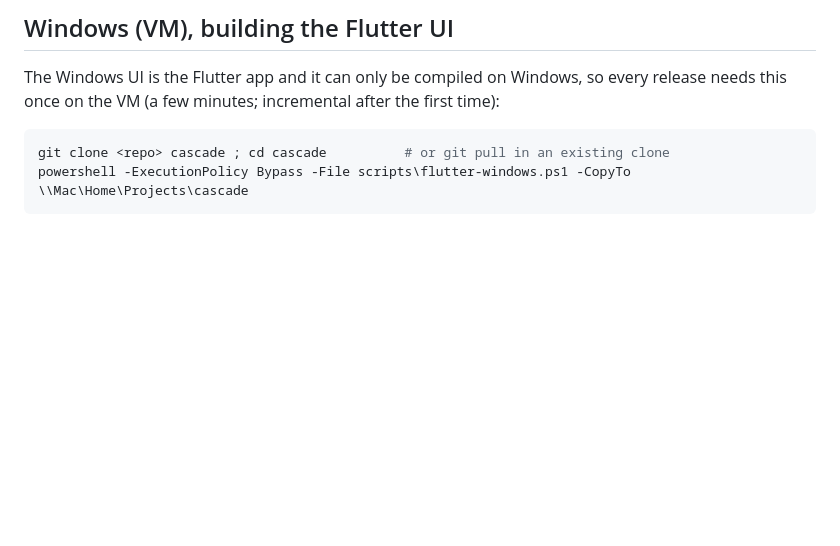
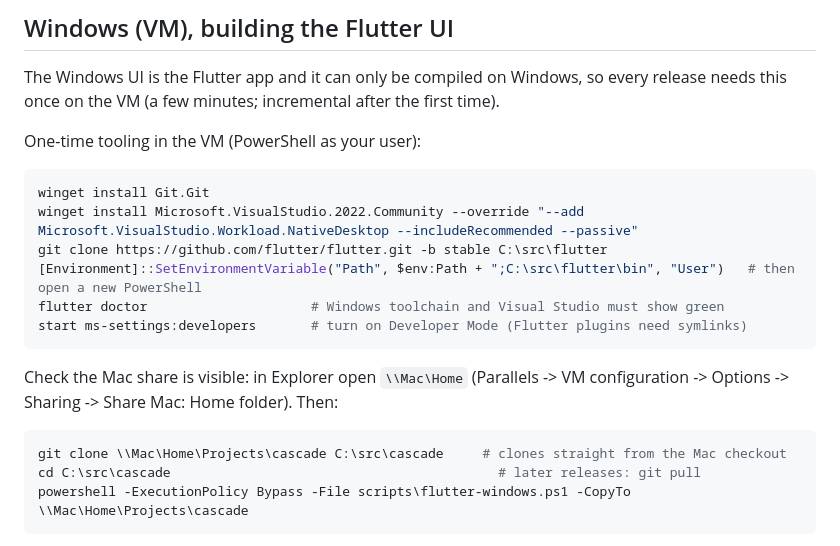
Before and after one commit to dlohani/Spate, a Markdown page: docs/vm-testing.md, the part around the change. Rendered like a GitHub page; blank space fills up the shorter version.

Commit message:
docs: Windows VM tooling and the build hand-back to the Mac, step by step

````diff
--- a/docs/vm-testing.md
+++ b/docs/vm-testing.md
@@ -31,10 +31,25 @@ folder to `dist\windows-amd64\cascade_app` on the Mac, then package.
 
 The Windows UI is the Flutter app and it can only be compiled on Windows, so
 every release needs this once on the VM (a few minutes; incremental after
-the first time):
+the first time).
+
+One-time tooling in the VM (PowerShell as your user):
 
 ```powershell
-git clone <repo> cascade ; cd cascade          # or git pull in an existing clone
+winget install Git.Git
+winget install Microsoft.VisualStudio.2022.Community --override "--add Microsoft.VisualStudio.Workload.NativeDesktop --includeRecommended --passive"
+git clone https://github.com/flutter/flutter.git -b stable C:\src\flutter
+[Environment]::SetEnvironmentVariable("Path", $env:Path + ";C:\src\flutter\bin", "User")   # then open a new PowerShell
+flutter doctor                     # Windows toolchain and Visual Studio must show green
+start ms-settings:developers       # turn on Developer Mode (Flutter plugins need symlinks)
+```
+
+Check the Mac share is visible: in Explorer open `\\Mac\Home` (Parallels ->
+VM configuration -> Options -> Sharing -> Share Mac: Home folder). Then:
+
+```powershell
+git clone \\Mac\Home\Projects\cascade C:\src\cascade     # clones straight from the Mac checkout
+cd C:\src\cascade                                          # later releases: git pull
 powershell -ExecutionPolicy Bypass -File scripts\flutter-windows.ps1 -CopyTo \\Mac\Home\Projects\cascade
 ```
 
````
